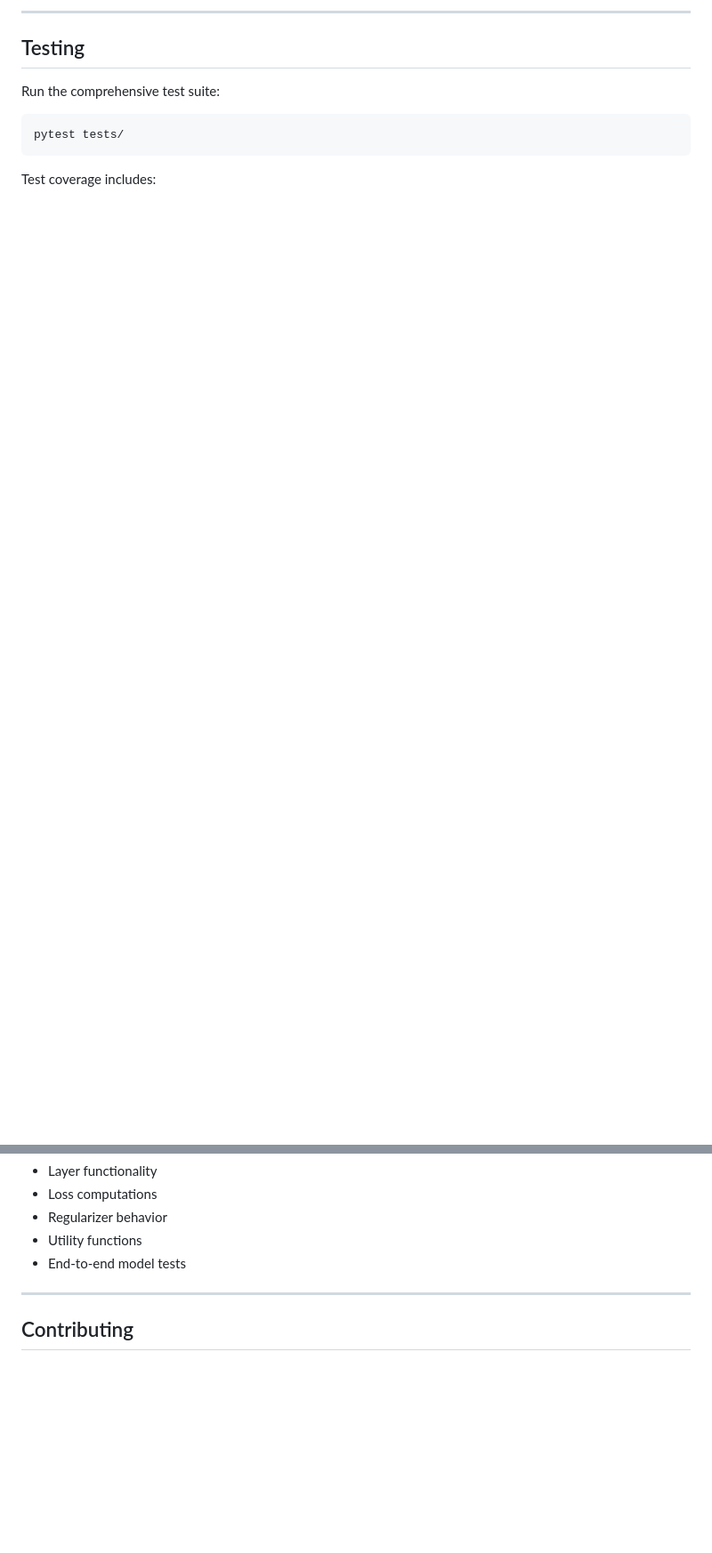
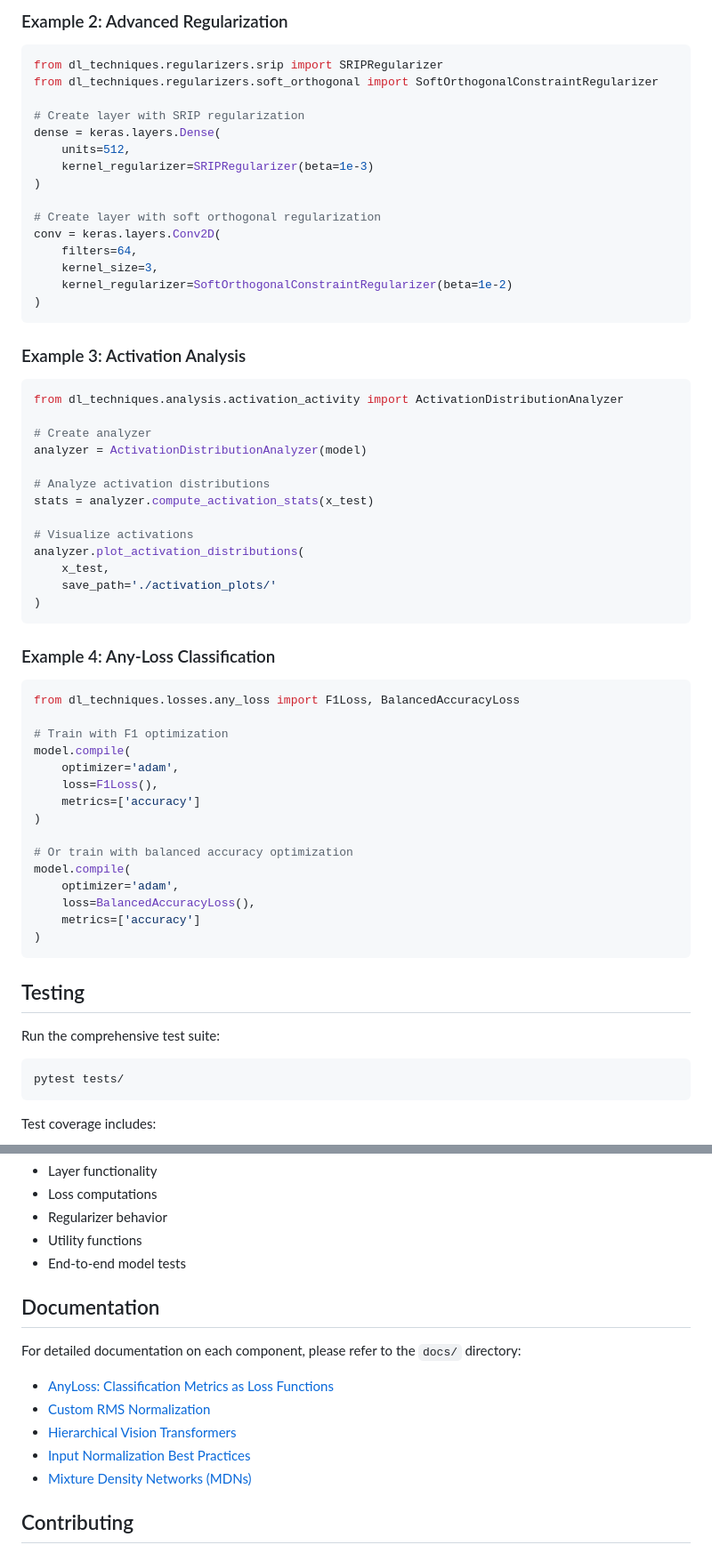
Before and after one commit to NikolasMarkou/dl_techniques, a Markdown page: README.md, 2 parts joined by grey strips. Shown at 89% size. GitHub-like rendering; blank space fills up the shorter version.

````diff
--- a/README.md
+++ b/README.md
@@ -241,6 +203,62 @@ supervisor = DeepSupervision(depth=3)
 ```
 
----
+### Example 2: Advanced Regularization
+
+```python
+from dl_techniques.regularizers.srip import SRIPRegularizer
+from dl_techniques.regularizers.soft_orthogonal import SoftOrthogonalConstraintRegularizer
+
+# Create layer with SRIP regularization
+dense = keras.layers.Dense(
+    units=512,
+    kernel_regularizer=SRIPRegularizer(beta=1e-3)
+)
+
+# Create layer with soft orthogonal regularization
+conv = keras.layers.Conv2D(
+    filters=64,
+    kernel_size=3,
+    kernel_regularizer=SoftOrthogonalConstraintRegularizer(beta=1e-2)
+)
+```
+
+### Example 3: Activation Analysis
+
+```python
+from dl_techniques.analysis.activation_activity import ActivationDistributionAnalyzer
+
+# Create analyzer
+analyzer = ActivationDistributionAnalyzer(model)
+
+# Analyze activation distributions
+stats = analyzer.compute_activation_stats(x_test)
+
+# Visualize activations
+analyzer.plot_activation_distributions(
+    x_test,
+    save_path='./activation_plots/'
+)
+```
+
+### Example 4: Any-Loss Classification
+
+```python
+from dl_techniques.losses.any_loss import F1Loss, BalancedAccuracyLoss
+
+# Train with F1 optimization
+model.compile(
+    optimizer='adam',
+    loss=F1Loss(),
+    metrics=['accuracy']
+)
+
+# Or train with balanced accuracy optimization
+model.compile(
+    optimizer='adam',
+    loss=BalancedAccuracyLoss(),
+    metrics=['accuracy']
+)
+```
 
 ## Testing
 
@@ -257,7 +275,15 @@ Test coverage includes:
 - Utility functions
 - End-to-end model tests
 
----
+## Documentation
+
+For detailed documentation on each component, please refer to the `docs/` directory:
+
+- [AnyLoss: Classification Metrics as Loss Functions](docs/anyloss_classification_metrics_loss_functions.md)
+- [Custom RMS Normalization](docs/custom_rms_norm.md)
+- [Hierarchical Vision Transformers](docs/hierarchical_vision_transformers.md)
+- [Input Normalization Best Practices](docs/input_normalization.md)
+- [Mixture Density Networks (MDNs)](docs/mdn.md)
 
 ## Contributing
 
````
Also changed, not shown: other parts of README.md (+57 -101 lines).
